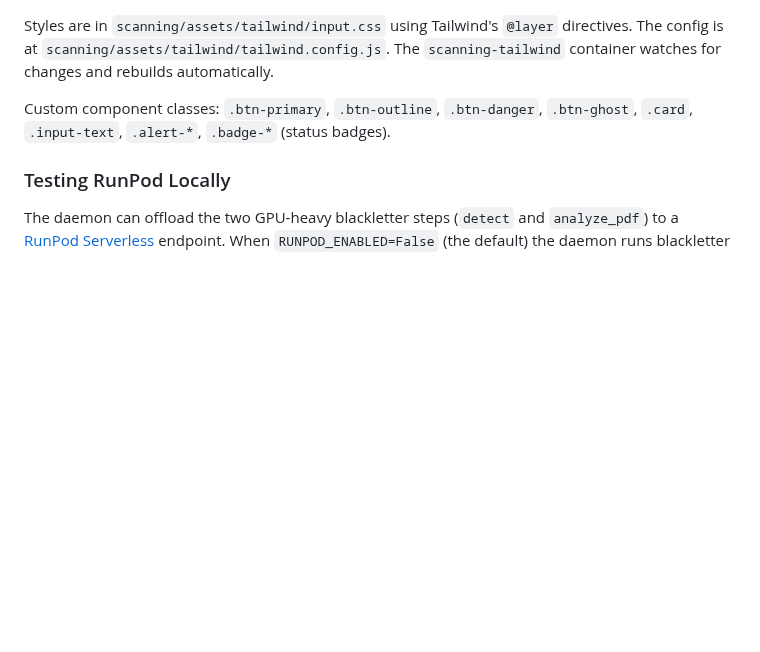
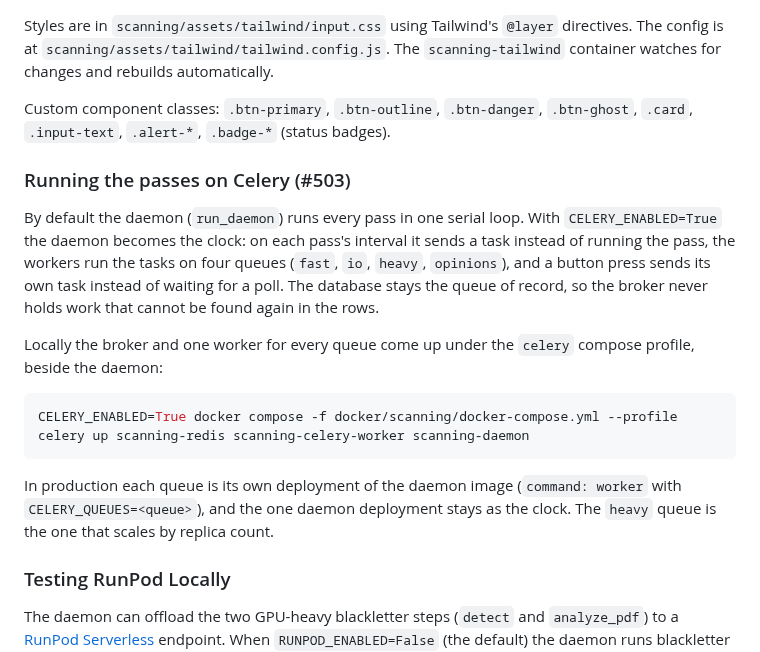
Before and after one commit to freelawproject/scanning, a Markdown page: README.md, the part around the change. Rendered like a GitHub page; blank space fills up the shorter version.

Commit message:
docs(scanning): describe the Celery mode and its rules

````diff
--- a/README.md
+++ b/README.md
@@ -525,6 +525,28 @@ automatically.
 Custom component classes: `.btn-primary`, `.btn-outline`, `.btn-danger`,
 `.btn-ghost`, `.card`, `.input-text`, `.alert-*`, `.badge-*` (status badges).
 
+### Running the passes on Celery (#503)
+
+By default the daemon (`run_daemon`) runs every pass in one serial
+loop. With `CELERY_ENABLED=True` the daemon becomes the clock: on each
+pass's interval it sends a task instead of running the pass, the
+workers run the tasks on four queues (`fast`, `io`, `heavy`,
+`opinions`), and a button press sends its own task instead of waiting
+for a poll. The database stays the queue of record, so the broker
+never holds work that cannot be found again in the rows.
+
+Locally the broker and one worker for every queue come up under the
+`celery` compose profile, beside the daemon:
+
+```bash
+CELERY_ENABLED=True docker compose -f docker/scanning/docker-compose.yml --profile celery up scanning-redis scanning-celery-worker scanning-daemon
+```
+
+In production each queue is its own deployment of the daemon image
+(`command: worker` with `CELERY_QUEUES=<queue>`), and the one daemon
+deployment stays as the clock. The `heavy` queue is the one that
+scales by replica count.
+
 ### Testing RunPod Locally
 
 The daemon can offload the two GPU-heavy blackletter steps (`detect` and
````
Also changed, not shown: CLAUDE.md (+10 -0 lines).
